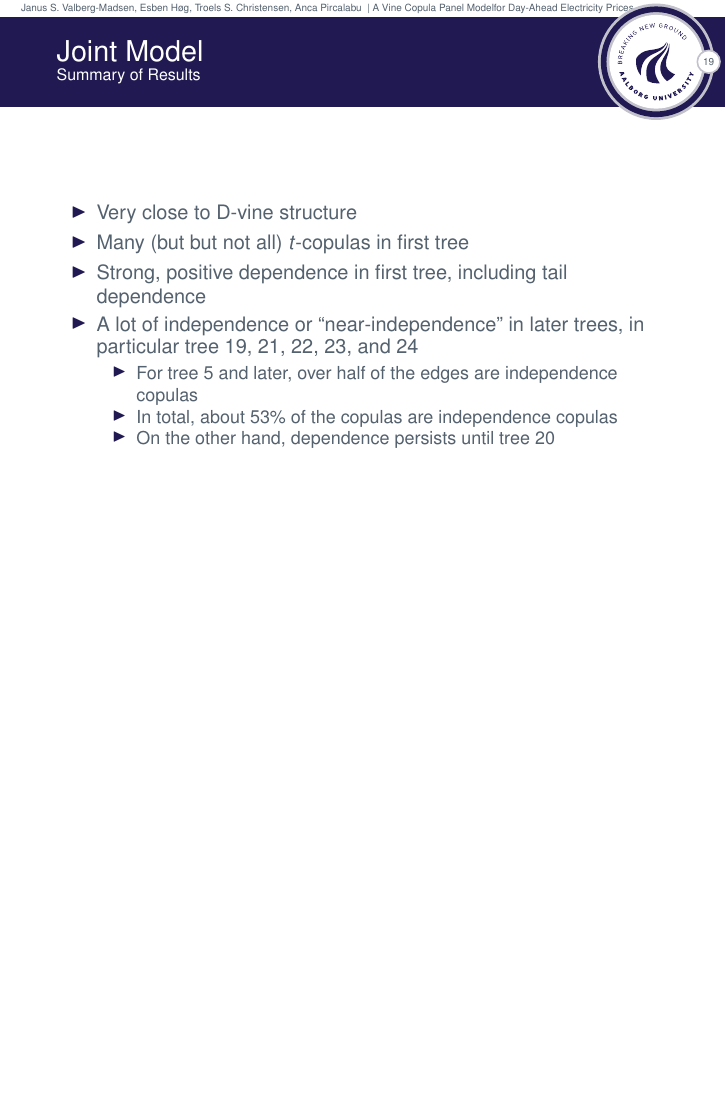
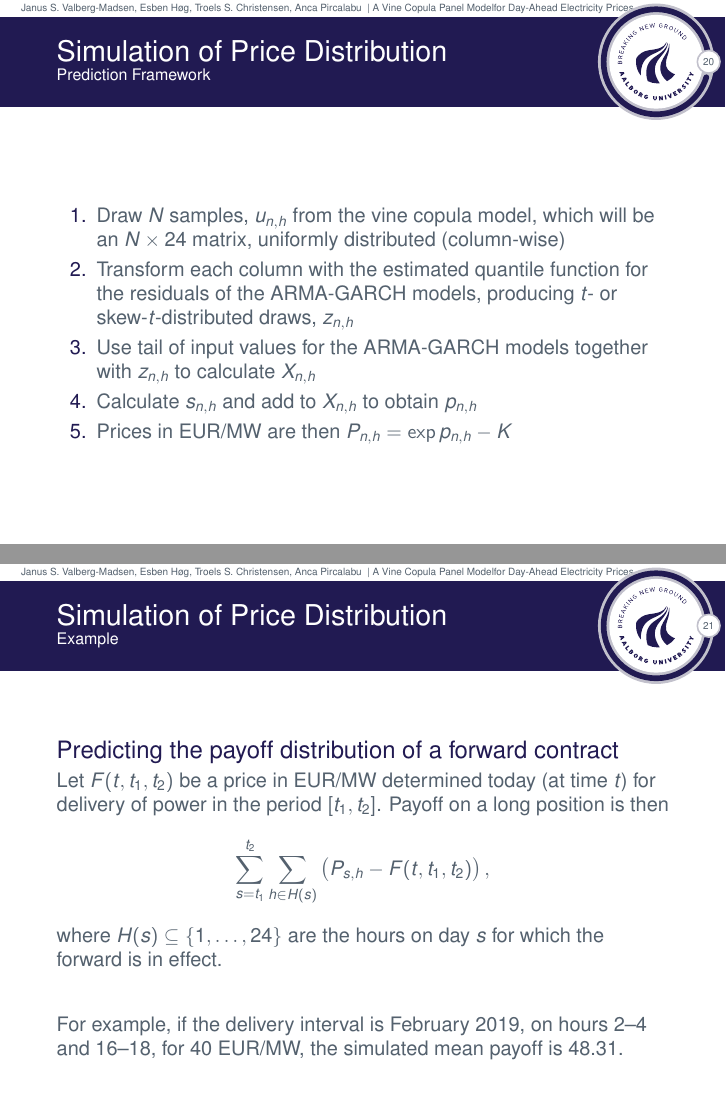
Before and after one commit to janusvm/talk-vcmf2019, LaTeX slides (slides.tex, which reads incl/simulation.tex): page 52 of 52 before the commit and pages 58 and 60 of 60 after it, the two joined at a grey line, the shorter picture padded with empty space. Compiled offline with pdfLaTeX.

Commit message:
Add content to slides about simulation

```diff
--- a/incl/simulation.tex
+++ b/incl/simulation.tex
@@ -1,6 +1,32 @@
 \section{Simulation of Price Distribution}
 \label{sec:simulation}
 
+\begin{frame}{Simulation of Price Distribution}{Prediction Framework}
+  \begin{enumerate}
+  \item<2-> Draw \(N\) samples, \(u_{n,h}\) from the vine copula model, which will be an \(N \times 24\) matrix, uniformly distributed (column-wise)
+  \item<3-> Transform each column with the estimated quantile function for the residuals of the ARMA-GARCH models, producing \(t\)- or skew-\(t\)-distributed draws, \(z_{n,h}\)
+  \item<4-> Use tail of input values for the ARMA-GARCH models together with \(z_{n,h}\) to calculate \(X_{n,h}\)
+  \item<5-> Calculate \(s_{n,h}\) and add to \(X_{n,h}\) to obtain \(p_{n,h}\)
+  \item<6-> Prices in EUR/MW are then \(P_{n,h} = \exp p_{n,h} - K\)
+  \end{enumerate}
+\end{frame}
+
+\begin{frame}{Simulation of Price Distribution}{Example}
+  \begin{block}{Predicting the payoff distribution of a forward contract}
+    Let \(F\of{t, t_{1}, t_{2}}\) be a price in EUR/MW determined today (at time \(t\)) for delivery of power in the period \(\intcc{t_{1}, t_{2}}\).
+    Payoff on a long position is then
+    \begin{equation*}
+      \sum_{s=t_{1}}^{t_{2}} \sum_{h\in H(s)} \del{P_{s,h} - F\of{t, t_{1}, t_{2}}},
+    \end{equation*}
+    where \(H(s) \subseteq \cbr{1,\dotsc,24}\) are the hours on day \(s\) for which the forward is in effect.
+  \end{block}
+
+  \begin{block}{}<2->
+    For example, if the delivery interval is February 2019, on hours 2--4 and 16--18, for 40 EUR/MW, the simulated mean payoff is 48.31.
+  \end{block}
+\end{frame}
+
+% TODO: more stuff? comparison with real prices?
 
 %%% Local Variables:
 %%% mode: latex
```
